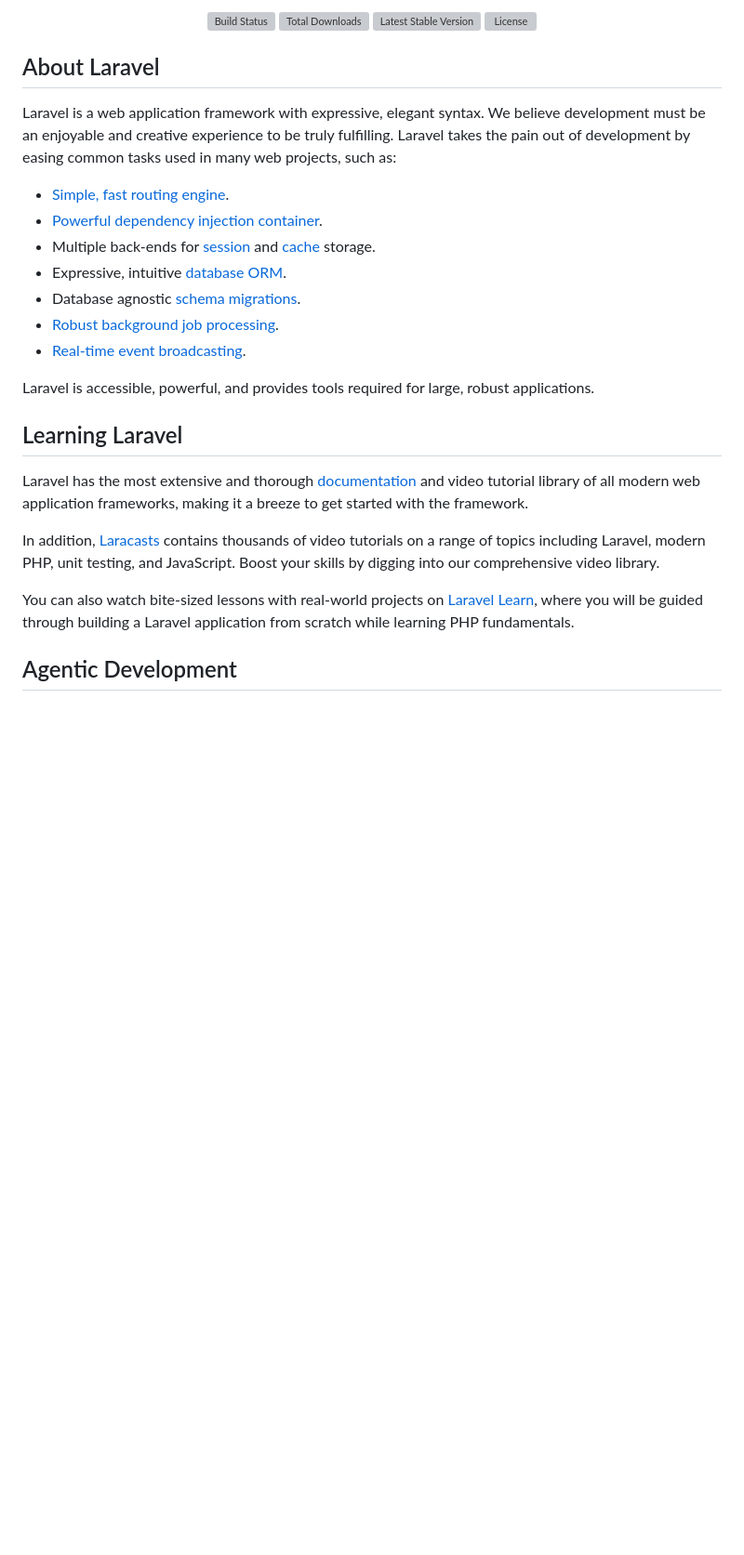
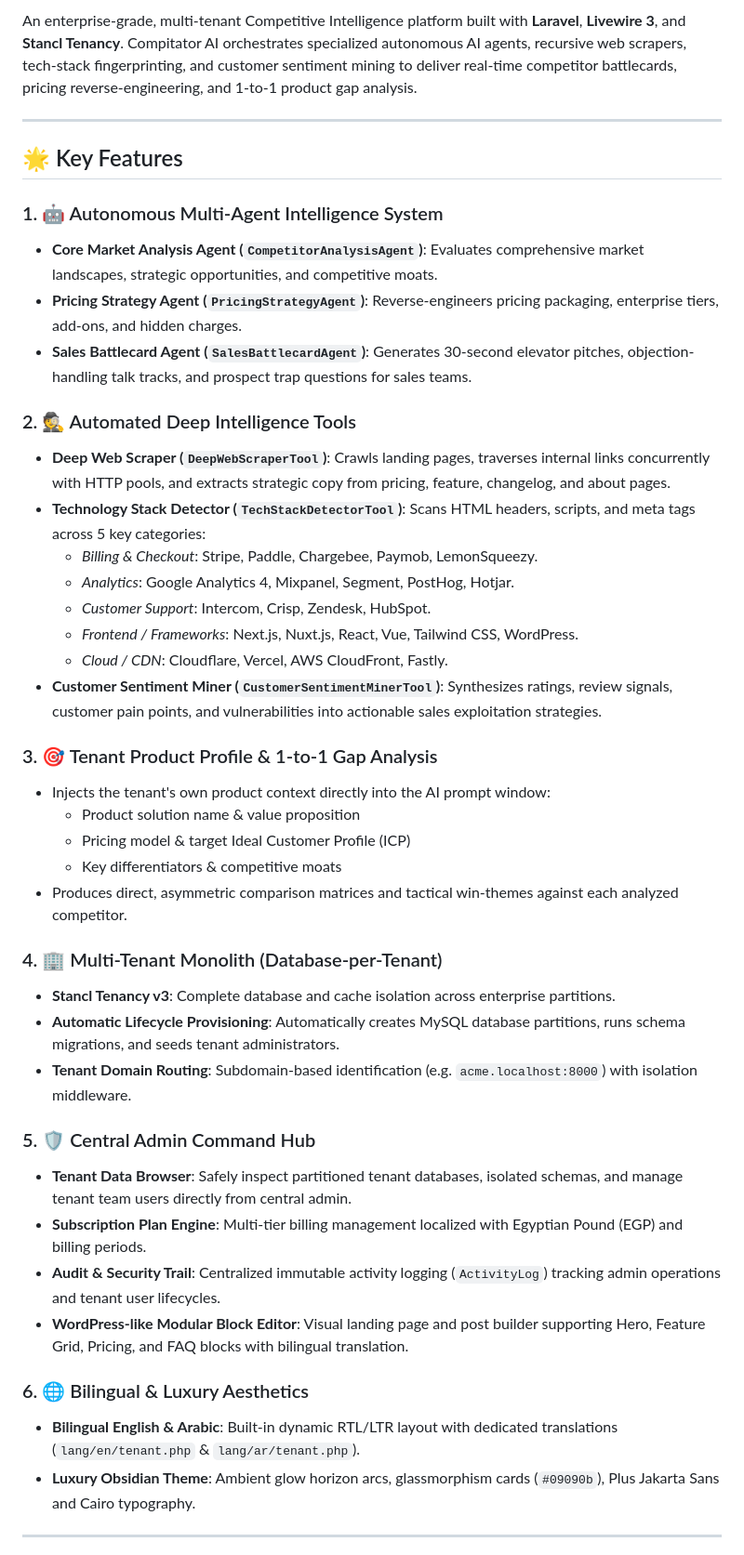
Before and after one commit to Ahmedfargh/competitor-analyzer-, a Markdown page: README.md, the part around one of its changes. Shown at 93% size. Rendered like a GitHub page; blank space fills up the shorter version; grey boxes are pictures that could not be loaded.

```diff
--- a/README.md
+++ b/README.md
@@ -2,32 +2,46 @@
 
-<p align="center">
-<a href="https://github.com/laravel/framework/actions"><img src="https://github.com/laravel/framework/workflows/tests/badge.svg" alt="Build Status"></a>
-<a href="https://packagist.org/packages/laravel/framework"><img src="https://img.shields.io/packagist/dt/laravel/framework" alt="Total Downloads"></a>
-<a href="https://packagist.org/packages/laravel/framework"><img src="https://img.shields.io/packagist/v/laravel/framework" alt="Latest Stable Version"></a>
-<a href="https://packagist.org/packages/laravel/framework"><img src="https://img.shields.io/packagist/l/laravel/framework" alt="License"></a>
-</p>
+An enterprise-grade, multi-tenant Competitive Intelligence platform built with **Laravel**, **Livewire 3**, and **Stancl Tenancy**. Compitator AI orchestrates specialized autonomous AI agents, recursive web scrapers, tech-stack fingerprinting, and customer sentiment mining to deliver real-time competitor battlecards, pricing reverse-engineering, and 1-to-1 product gap analysis.
 
-## About Laravel
+---
 
-Laravel is a web application framework with expressive, elegant syntax. We believe development must be an enjoyable and creative experience to be truly fulfilling. Laravel takes the pain out of development by easing common tasks used in many web projects, such as:
+## 🌟 Key Features
 
-- [Simple, fast routing engine](https://laravel.com/docs/routing).
-- [Powerful dependency injection container](https://laravel.com/docs/container).
-- Multiple back-ends for [session](https://laravel.com/docs/session) and [cache](https://laravel.com/docs/cache) storage.
-- Expressive, intuitive [database ORM](https://laravel.com/docs/eloquent).
-- Database agnostic [schema migrations](https://laravel.com/docs/migrations).
-- [Robust background job processing](https://laravel.com/docs/queues).
-- [Real-time event broadcasting](https://laravel.com/docs/broadcasting).
+### 1. 🤖 Autonomous Multi-Agent Intelligence System
+- **Core Market Analysis Agent (`CompetitorAnalysisAgent`)**: Evaluates comprehensive market landscapes, strategic opportunities, and competitive moats.
+- **Pricing Strategy Agent (`PricingStrategyAgent`)**: Reverse-engineers pricing packaging, enterprise tiers, add-ons, and hidden charges.
+- **Sales Battlecard Agent (`SalesBattlecardAgent`)**: Generates 30-second elevator pitches, objection-handling talk tracks, and prospect trap questions for sales teams.
 
-Laravel is accessible, powerful, and provides tools required for large, robust applications.
+### 2. 🕵️ Automated Deep Intelligence Tools
+- **Deep Web Scraper (`DeepWebScraperTool`)**: Crawls landing pages, traverses internal links concurrently with HTTP pools, and extracts strategic copy from pricing, feature, changelog, and about pages.
+- **Technology Stack Detector (`TechStackDetectorTool`)**: Scans HTML headers, scripts, and meta tags across 5 key categories:
+  - *Billing & Checkout*: Stripe, Paddle, Chargebee, Paymob, LemonSqueezy.
+  - *Analytics*: Google Analytics 4, Mixpanel, Segment, PostHog, Hotjar.
+  - *Customer Support*: Intercom, Crisp, Zendesk, HubSpot.
+  - *Frontend / Frameworks*: Next.js, Nuxt.js, React, Vue, Tailwind CSS, WordPress.
+  - *Cloud / CDN*: Cloudflare, Vercel, AWS CloudFront, Fastly.
+- **Customer Sentiment Miner (`CustomerSentimentMinerTool`)**: Synthesizes ratings, review signals, customer pain points, and vulnerabilities into actionable sales exploitation strategies.
 
-## Learning Laravel
+### 3. 🎯 Tenant Product Profile & 1-to-1 Gap Analysis
+- Injects the tenant's own product context directly into the AI prompt window:
+  - Product solution name & value proposition
+  - Pricing model & target Ideal Customer Profile (ICP)
+  - Key differentiators & competitive moats
+- Produces direct, asymmetric comparison matrices and tactical win-themes against each analyzed competitor.
 
-Laravel has the most extensive and thorough [documentation](https://laravel.com/docs) and video tutorial library of all modern web application frameworks, making it a breeze to get started with the framework.
+### 4. 🏢 Multi-Tenant Monolith (Database-per-Tenant)
+- **Stancl Tenancy v3**: Complete database and cache isolation across enterprise partitions.
+- **Automatic Lifecycle Provisioning**: Automatically creates MySQL database partitions, runs schema migrations, and seeds tenant administrators.
+- **Tenant Domain Routing**: Subdomain-based identification (e.g. `acme.localhost:8000`) with isolation middleware.
 
-In addition, [Laracasts](https://laracasts.com) contains thousands of video tutorials on a range of topics including Laravel, modern PHP, unit testing, and JavaScript. Boost your skills by digging into our comprehensive video library.
+### 5. 🛡️ Central Admin Command Hub
+- **Tenant Data Browser**: Safely inspect partitioned tenant databases, isolated schemas, and manage tenant team users directly from central admin.
+- **Subscription Plan Engine**: Multi-tier billing management localized with Egyptian Pound (EGP) and billing periods.
+- **Audit & Security Trail**: Centralized immutable activity logging (`ActivityLog`) tracking admin operations and tenant user lifecycles.
+- **WordPress-like Modular Block Editor**: Visual landing page and post builder supporting Hero, Feature Grid, Pricing, and FAQ blocks with bilingual translation.
 
-You can also watch bite-sized lessons with real-world projects on [Laravel Learn](https://laravel.com/learn), where you will be guided through building a Laravel application from scratch while learning PHP fundamentals.
+### 6. 🌐 Bilingual & Luxury Aesthetics
+- **Bilingual English & Arabic**: Built-in dynamic RTL/LTR layout with dedicated translations (`lang/en/tenant.php` & `lang/ar/tenant.php`).
+- **Luxury Obsidian Theme**: Ambient glow horizon arcs, glassmorphism cards (`#09090b`), Plus Jakarta Sans and Cairo typography.
 
-## Agentic Development
+---
 
```
Also changed, not shown: other parts of README.md (+129 -17 lines).
